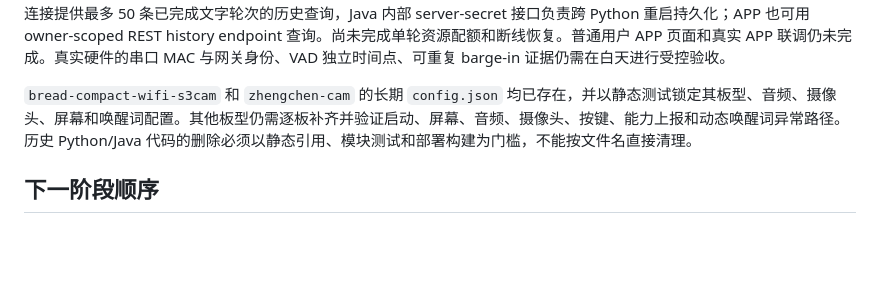
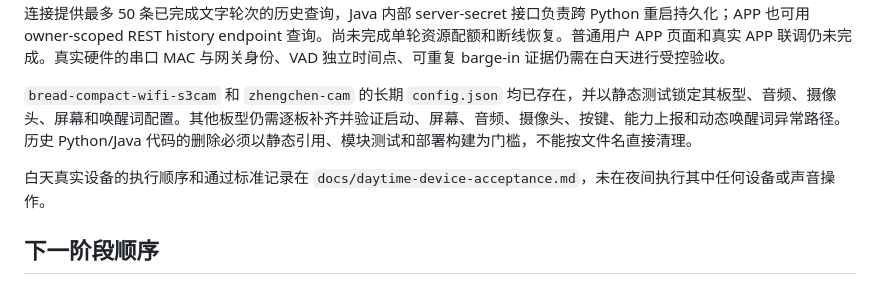
Before and after one commit to ShmilyXI/ai-plush-companion, a Markdown page: docs/project-chain-roadmap.md, the part around the change. GitHub-like rendering; blank space fills up the shorter version.

Commit message:
docs: define daytime device acceptance

```diff
--- a/docs/project-chain-roadmap.md
+++ b/docs/project-chain-roadmap.md
@@ -36,6 +36,8 @@ API Key 已支持一次性明文返回、SHA-256 哈希、scope、Agent 白名
 
 `bread-compact-wifi-s3cam` 和 `zhengchen-cam` 的长期 `config.json` 均已存在，并以静态测试锁定其板型、音频、摄像头、屏幕和唤醒词配置。其他板型仍需逐板补齐并验证启动、屏幕、音频、摄像头、按键、能力上报和动态唤醒词异常路径。历史 Python/Java 代码的删除必须以静态引用、模块测试和部署构建为门槛，不能按文件名直接清理。
 
+白天真实设备的执行顺序和通过标准记录在 `docs/daytime-device-acceptance.md`，未在夜间执行其中任何设备或声音操作。
+
 ## 下一阶段顺序
 
 先完成公共 WebSocket 的二进制音频和断线/取消契约，再增加配额、会话历史和 APP 使用的资源/会话 API。随后对角色的提示词、性格、模型、音色、Memory、Skill 做逐项跨层验证。最后按板型补配置治理、清理剩余历史代码，并在白天用真实设备做一次完整证据采集。
```
Also changed, not shown: docs/daytime-device-acceptance.md (added, +31 -0 lines).
